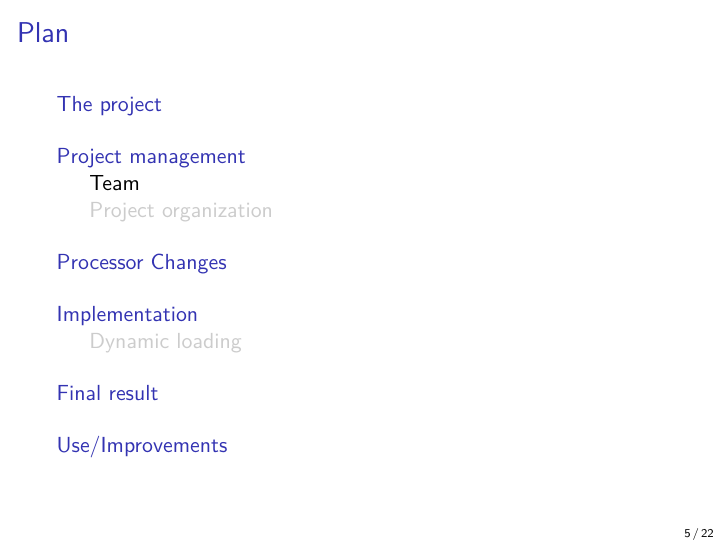
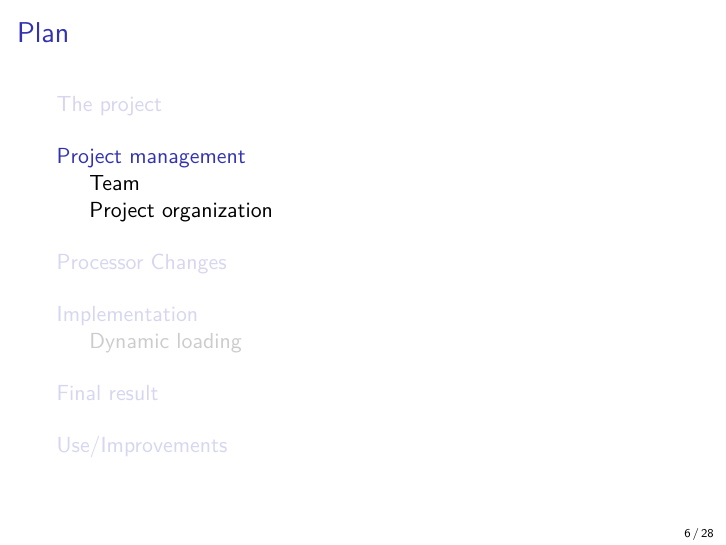
Before and after one commit to mcarton/CRAPS-Kernel, LaTeX slides (ProjectManagement/Slides.tex): page 5 of 22 before the commit and page 6 of 28 after it. Compiled offline with XeLaTeX.

Commit message:
Revert "Remove TOC at begin section"
This reverts commit 92a4313ab80365c43cebe3ccca72e4e772f01d73.
It's more reasonable now.

```diff
--- a/ProjectManagement/Slides.tex
+++ b/ProjectManagement/Slides.tex
@@ -4,6 +4,11 @@
 \setbeamertemplate{footline}[frame number]
 \beamertemplatenavigationsymbolsempty%
 
+\AtBeginSection[]{%
+  \begin{frame}<beamer>{Plan}
+    \tableofcontents[currentsection]
+  \end{frame}
+}
 \AtBeginSubsection[]{%
   \begin{frame}<beamer>{Plan}
     \tableofcontents[currentsubsection]
```
